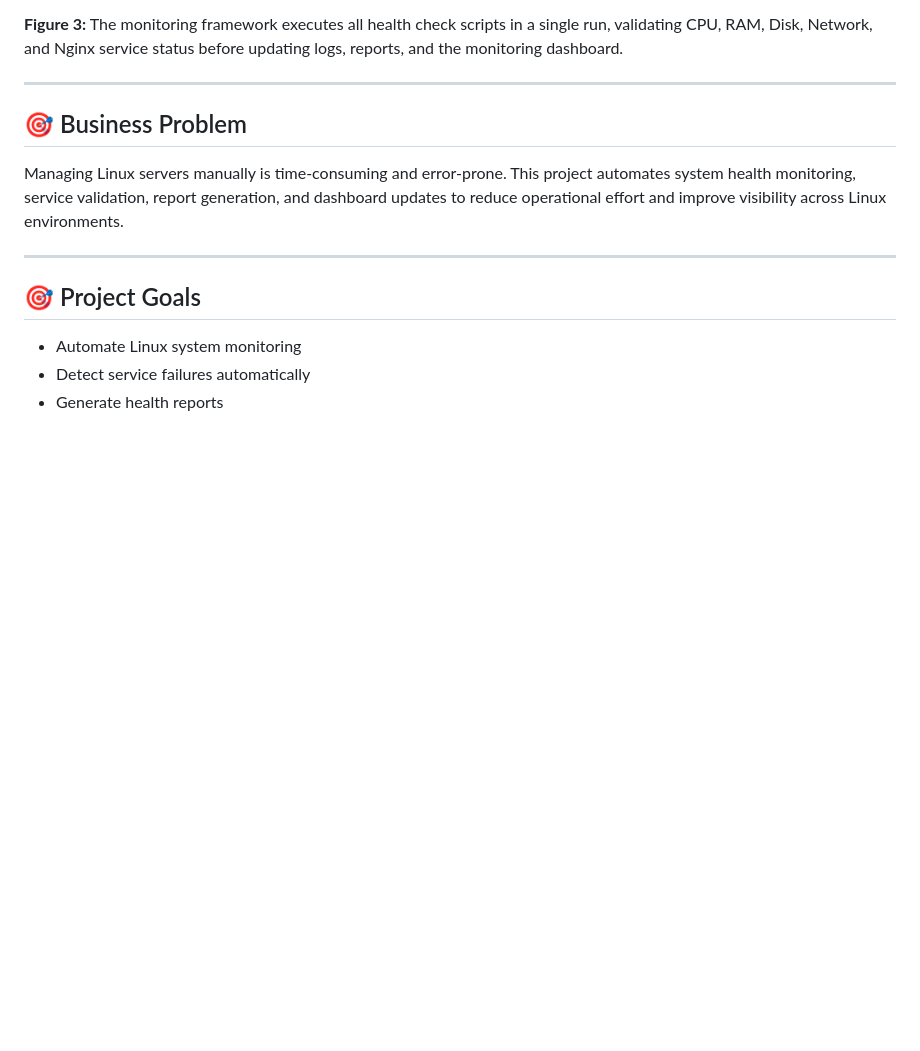
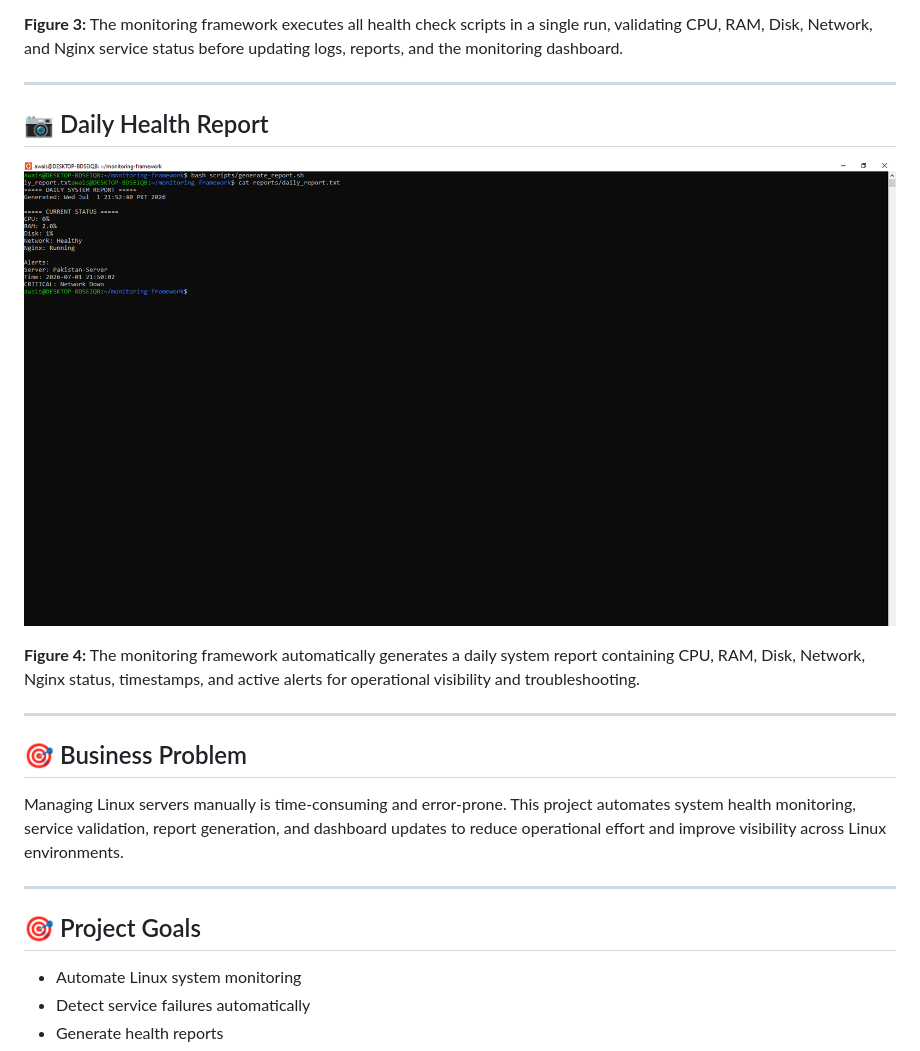
Before and after one commit to awais-clouddev/linux-monitoring-framework, a Markdown page: README.md, the part around the change. GitHub-like rendering; blank space fills up the shorter version.

Commit message:
Add daily report preview

```diff
--- a/README.md
+++ b/README.md
@@ -44,6 +44,14 @@
 **Figure 3:** The monitoring framework executes all health check scripts in a single run, validating CPU, RAM, Disk, Network, and Nginx service status before updating logs, reports, and the monitoring dashboard.
 
 ---
+## 📷 Daily Health Report
+
+![Daily Report](screenshots/reports/04-report.png)
+
+**Figure 4:** The monitoring framework automatically generates a daily system report containing CPU, RAM, Disk, Network, Nginx status, timestamps, and active alerts for operational visibility and troubleshooting.
+
+---
+
 
 
 ## 🎯 Business Problem
```
